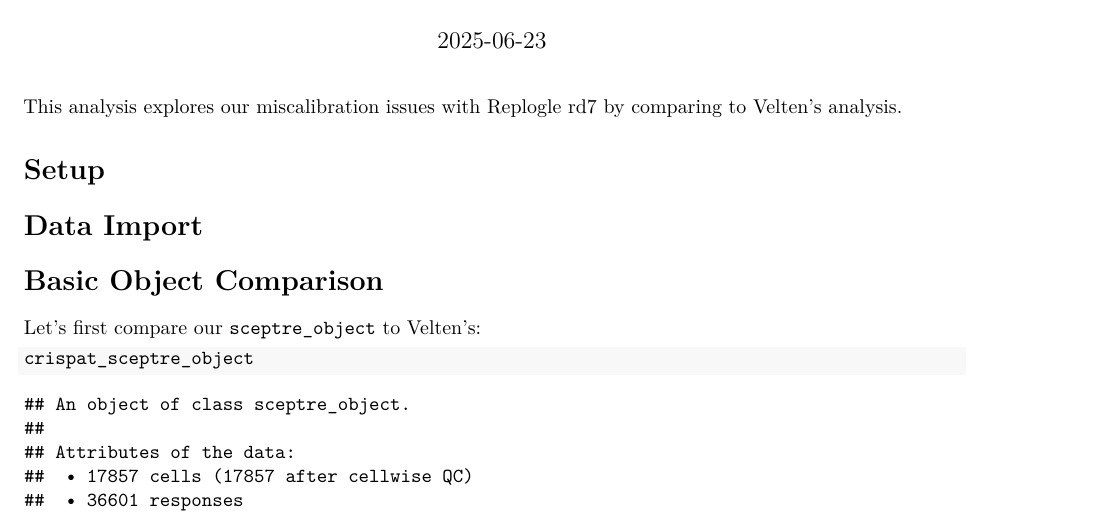
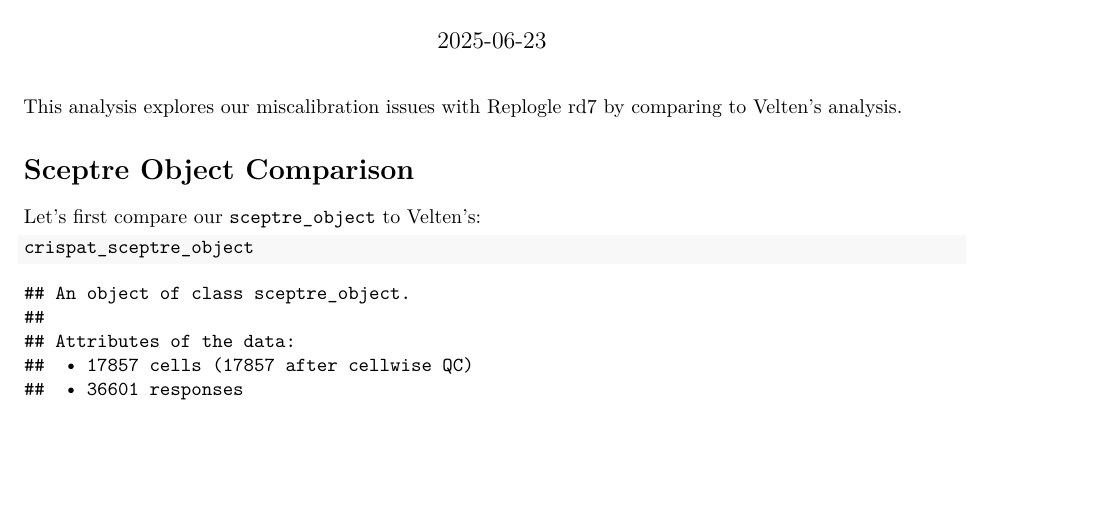
Before and after one commit to Katsevich-Lab/sceptre3-project-v2, a LaTeX document (rd7_analysis/replogle_miscalibration_exploration.tex): part of page 1 of 4, cut so that both start at the same text, the shorter picture padded with empty space. Compiled offline with pdfLaTeX.

Commit message:
Update to replogle writeup

```diff
--- a/rd7_analysis/replogle_miscalibration_exploration.tex
+++ b/rd7_analysis/replogle_miscalibration_exploration.tex
@@ -116,11 +116,7 @@
 This analysis explores our miscalibration issues with Replogle rd7 by
 comparing to Velten's analysis.
 
-\section{Setup}\label{setup}
-
-\section{Data Import}\label{data-import}
-
-\section{Basic Object Comparison}\label{basic-object-comparison}
+\section{Sceptre Object Comparison}\label{sceptre-object-comparison}
 
 Let's first compare our \texttt{sceptre\_object} to Velten's:
 
```
Also changed, not shown: rd7_analysis/replogle_miscalibration_exploration_files/figure-latex/cell-cycle-correlation-1.pdf, 1 other file.
